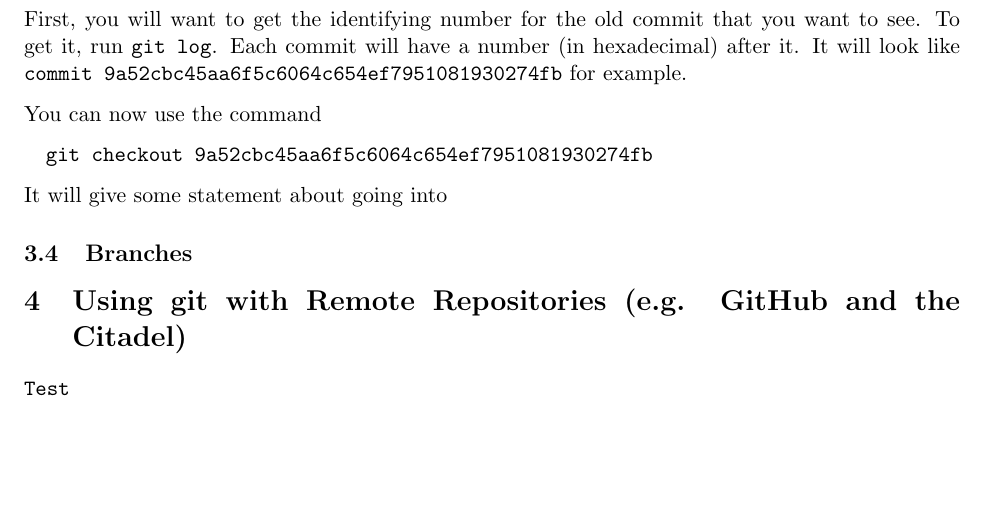
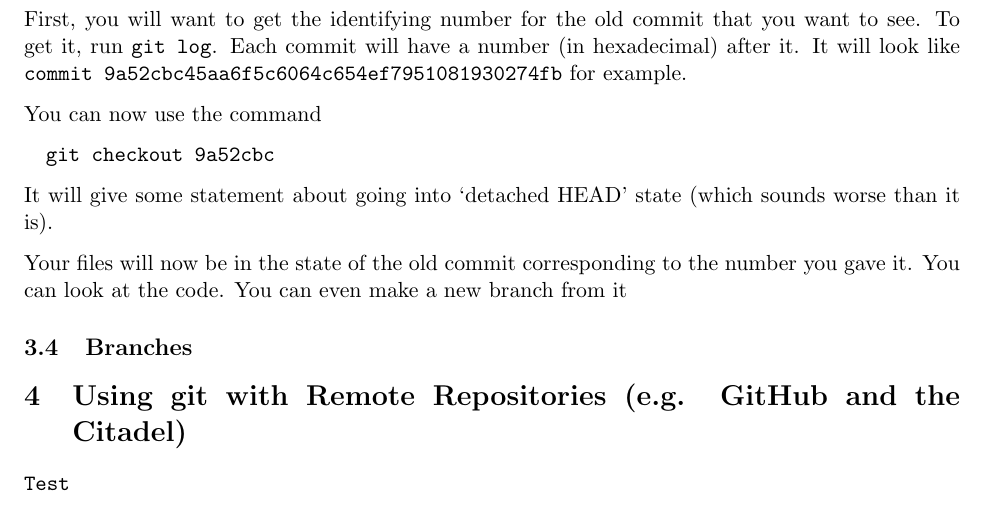
Before and after one commit to weldlabucsb/Weld-Lab-Git-Primer, a LaTeX document (Weld Lab GitHub Primer.tex): part of page 4 of 4, cut so that both start at the same text. Compiled offline with pdfLaTeX.

Commit message:
Minor update

```diff
--- a/Weld Lab GitHub Primer.tex
+++ b/Weld Lab GitHub Primer.tex
@@ -360,9 +360,11 @@
 
 You can now use the command
 
-\code{git checkout 9a52cbc45aa6f5c6064c654ef7951081930274fb}
+\code{git checkout 9a52cbc}
 
-It will give some statement about going into
+It will give some statement about going into `detached HEAD' state (which sounds worse than it is).
+
+Your files will now be in the state of the old commit corresponding to the number you gave it.  You can look at the code.  You can even make a new branch from it
 
 \subsection{Branches}
 
```
Also changed, not shown: Weld Lab GitHub Primer.pdf.
